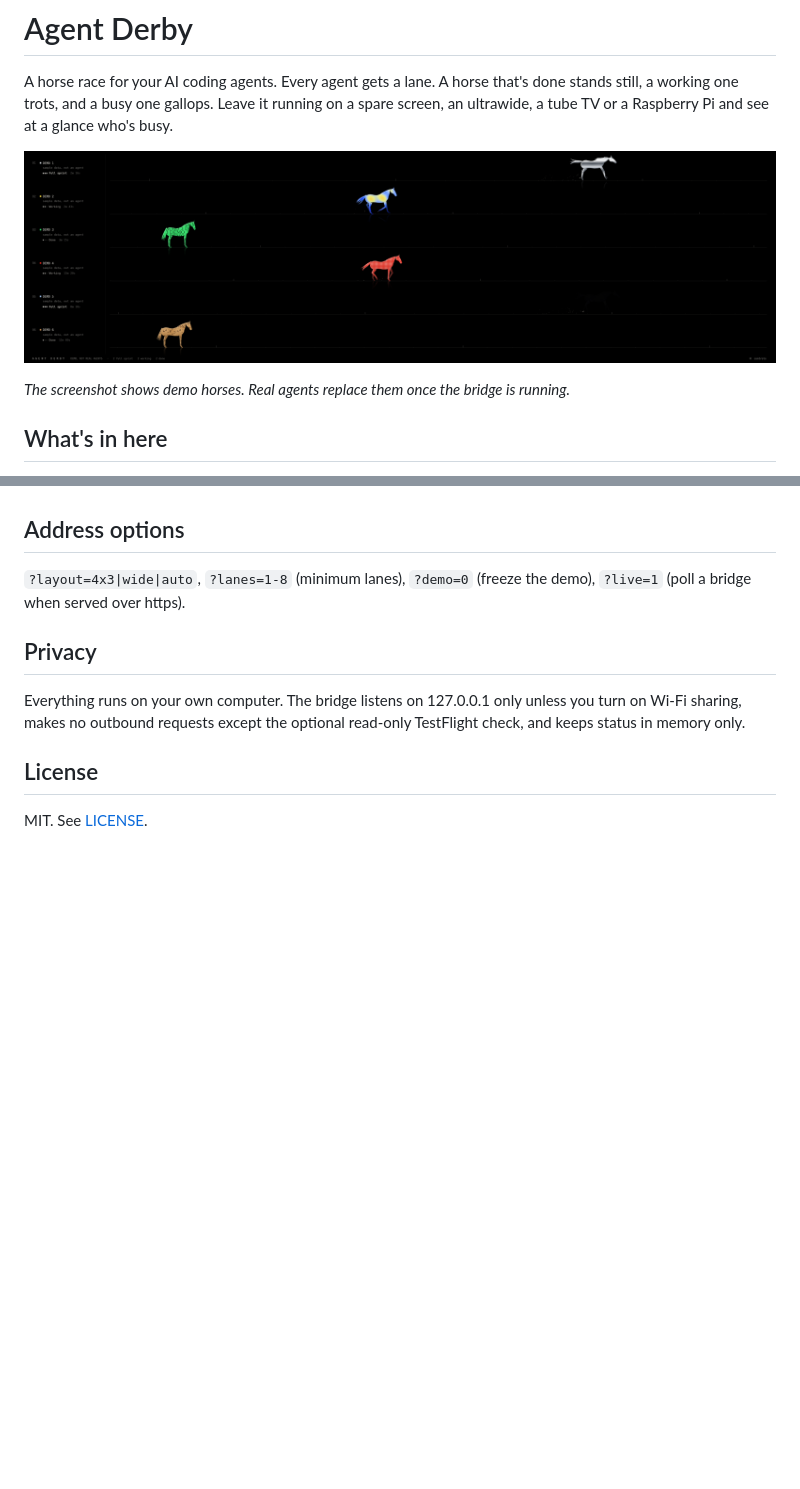
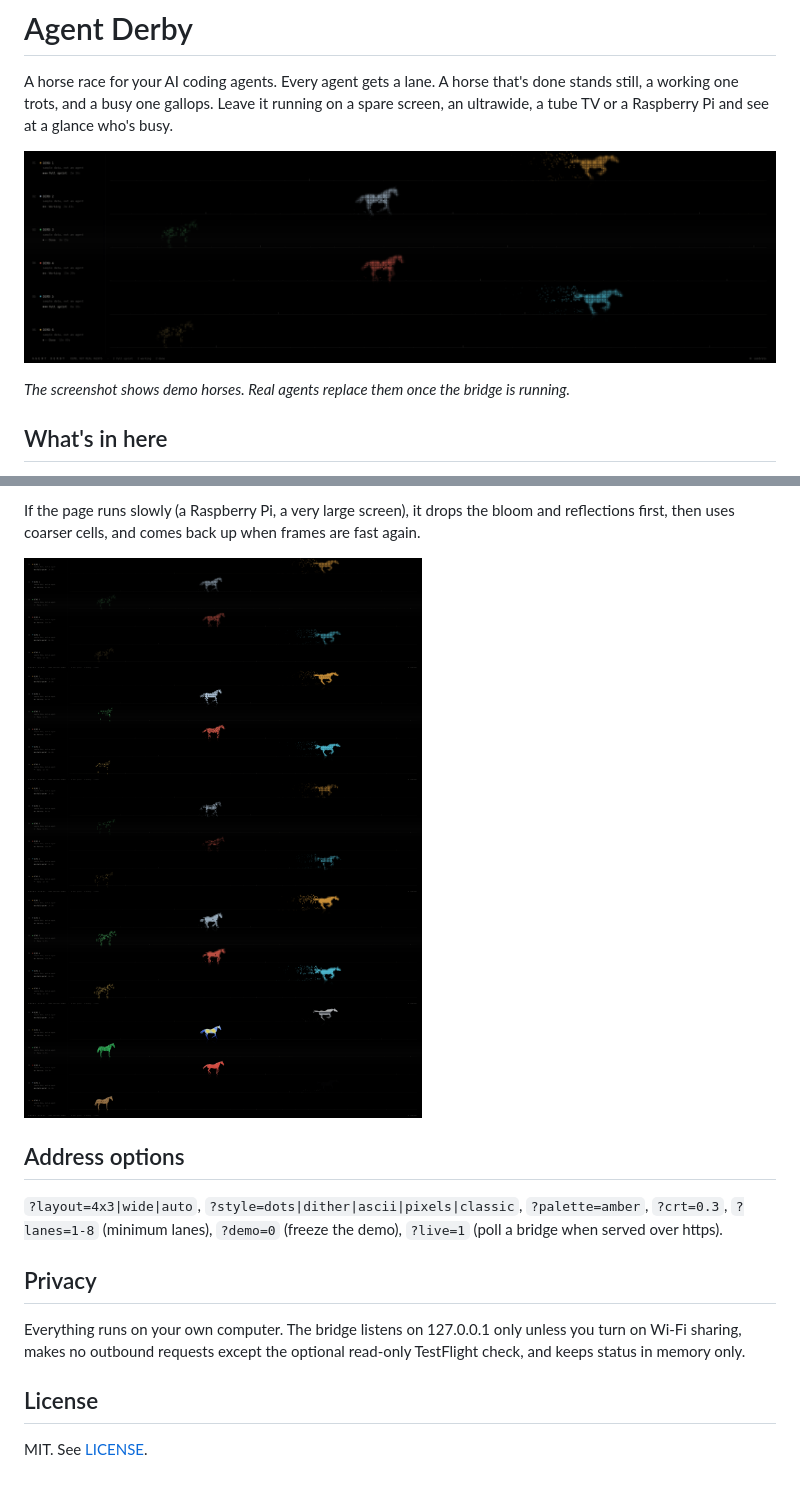
Before and after one commit to rroaam/agent-derby, a Markdown page: README.md, 2 parts joined by grey strips. Drawn GitHub-style; pictures changed too: docs/looks.png (added), docs/screenshot.png; blank space fills up the shorter version.

```diff
--- a/README.md
+++ b/README.md
@@ -116,6 +133,10 @@ The page reads the `page` section from the bridge at `/config` when it loads, so
+If the page runs slowly (a Raspberry Pi, a very large screen), it drops the bloom and reflections first, then uses coarser cells, and comes back up when frames are fast again.
+
+![The five looks](docs/looks.png)
+
 ## Address options
 
-`?layout=4x3|wide|auto`, `?lanes=1-8` (minimum lanes), `?demo=0` (freeze the demo), `?live=1` (poll a bridge when served over https).
+`?layout=4x3|wide|auto`, `?style=dots|dither|ascii|pixels|classic`, `?palette=amber`, `?crt=0.3`, `?lanes=1-8` (minimum lanes), `?demo=0` (freeze the demo), `?live=1` (poll a bridge when served over https).
 
 ## Privacy
 
```
Also changed, not shown: other parts of README.md (+18 -1 lines), docs/STYLE.md (added, +30 -0 lines), 2 other files.
